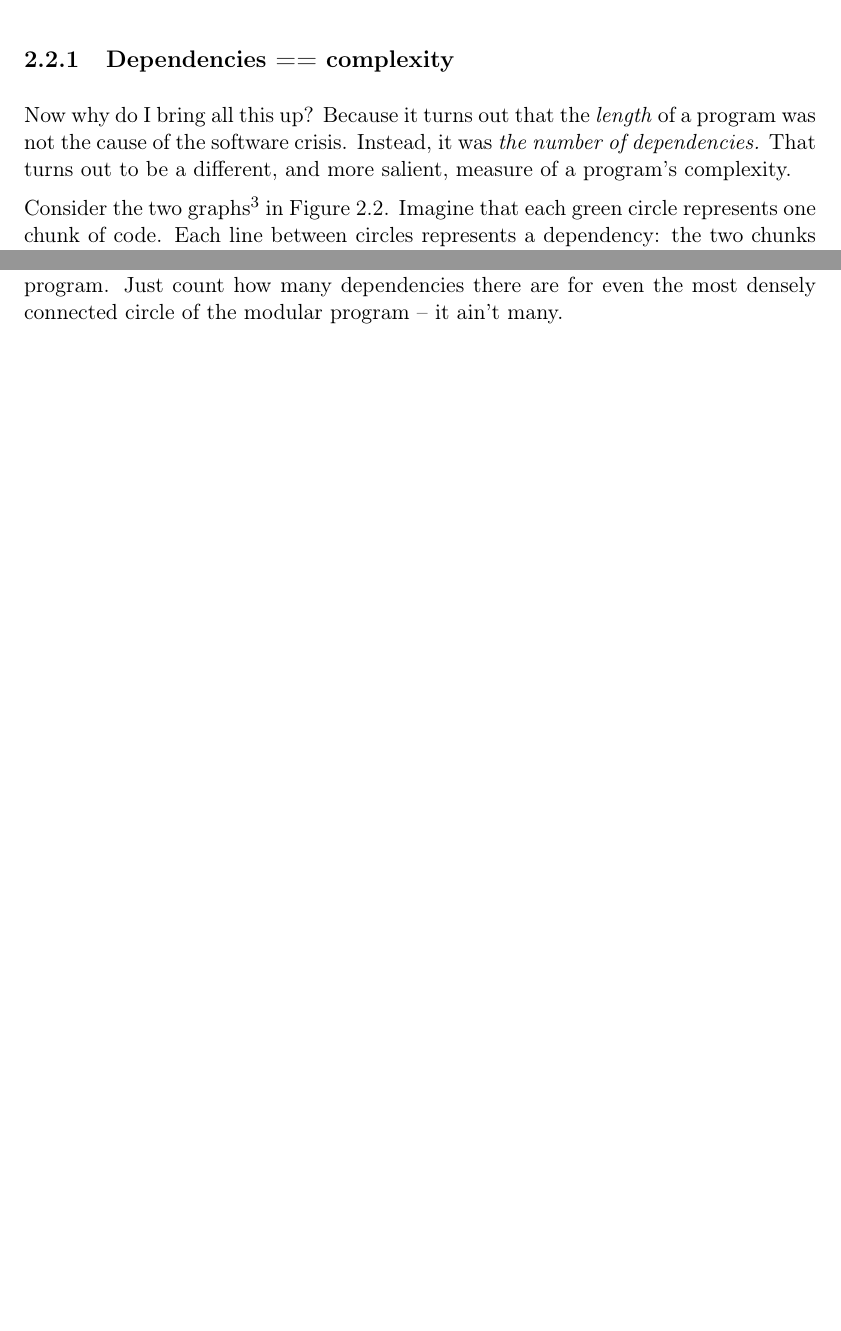
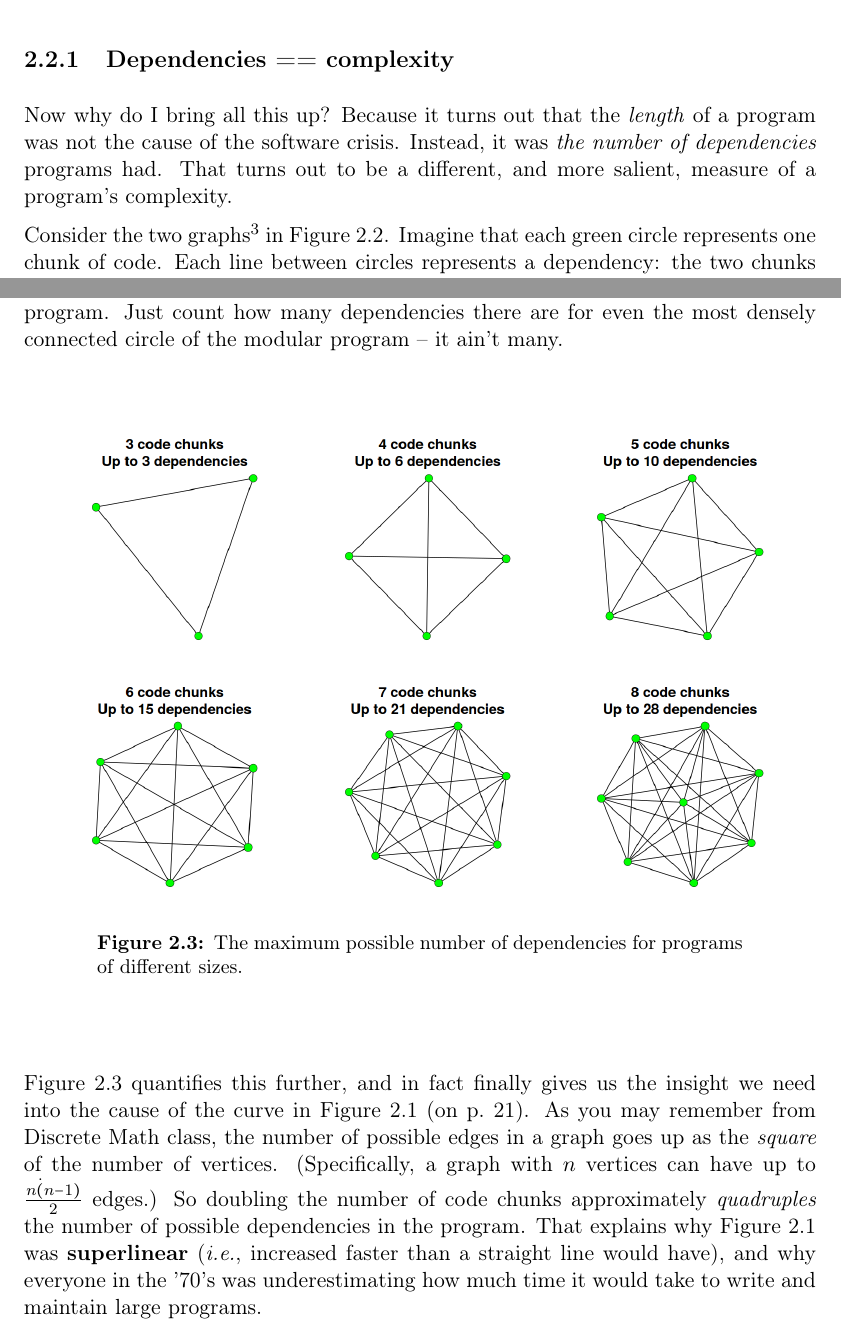
Before and after one commit to divilian/blueprints, a LaTeX thesis (blue.tex, which reads crisis.tex): two parts of pages 27 and 29 of 270, joined at a grey line, cut so that both start at the same text, the shorter picture padded with empty space. Compiled offline with pdfLaTeX.

Commit message:
Really finish sec 2.2 (with graph growth).

```diff
--- a/crisis.tex
+++ b/crisis.tex
@@ -170,8 +170,8 @@ contain 51.23 because we didn't keep the two chunks of code in sync.
 
 Now why do I bring all this up? Because it turns out that the \textit{length}
 of a program was not the cause of the software crisis. Instead, it was
-\textit{the number of dependencies.} That turns out to be a different, and
-more salient, measure of a program's complexity.
+\textit{the number of dependencies} programs had. That turns out to be a
+different, and more salient, measure of a program's complexity.
 
 \begin{figure}[ht]
 \centering
@@ -224,6 +224,34 @@ still far better than it was with the left-hand program. Just count how many
 dependencies there are for even the most densely connected circle of the
 modular program -- it ain't many.
 
+\begin{figure}[ht]
+\centering
+\medskip
+\includegraphics[width=0.31\textwidth]{dependencies3.png}
+\includegraphics[width=0.31\textwidth]{dependencies4.png}
+\includegraphics[width=0.31\textwidth]{dependencies5.png}
+
+\includegraphics[width=0.31\textwidth]{dependencies6.png}
+\includegraphics[width=0.31\textwidth]{dependencies7.png}
+\includegraphics[width=0.31\textwidth]{dependencies8.png}
+\caption{The maximum possible number of dependencies for programs of different
+sizes.}
+\label{fig:dependencyGrowth}
+\medskip
+\end{figure}
+
+Figure~\ref{fig:dependencyGrowth} quantifies this further, and in fact finally
+gives us the insight we need into the cause of the curve in
+Figure~\ref{fig:complexityCurve} (on p.~\pageref{fig:complexityCurve}). As you
+may remember from Discrete Math class, the number of possible edges in a graph
+goes up as the \textit{square} of the number of vertices. (Specifically, a
+graph with $n$ vertices can have up to $\frac{n\dot(n-1)}{2}$ edges.) So
+doubling the number of code chunks approximately \textit{quadruples} the
+number of possible dependencies in the program. That explains why
+Figure~\ref{fig:complexityCurve} was \textbf{superlinear} (\textit{i.e.},
+increased faster than a straight line would have), and why everyone in the
+'70's was underestimating how much time it would take to write and maintain
+large programs.
 
 \section{Encapsulation}
 
```
Also changed, not shown: dependencies3.png (added), dependencies4.png (added), dependencies5.png (added), dependencies6.png (added), dependencies7.png (added), dependencies8.png (added), crisis.tex (4 more changed lines), 1 other file.
